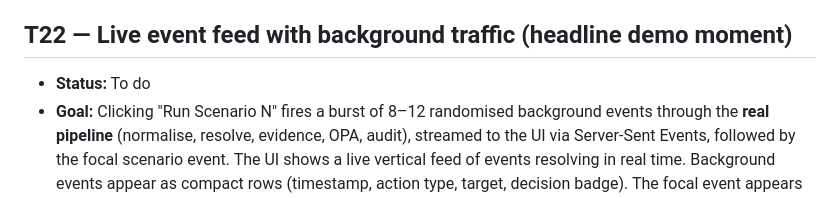
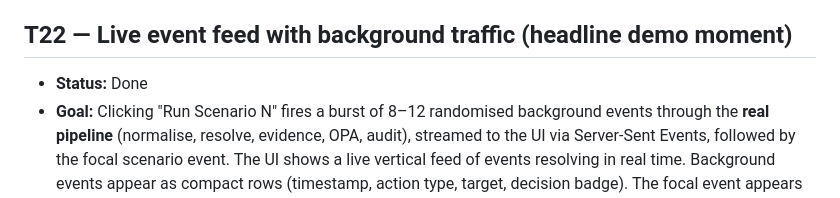
Before and after one commit to Zeeshan-ali4/AI_PEL, a Markdown page: TASK_LEDGER.md, the part around the change. Rendered like a GitHub page.

Commit message:
updated task ledger

```diff
--- a/TASK_LEDGER.md
+++ b/TASK_LEDGER.md
@@ -268,7 +268,7 @@ Integration milestone is **T13** (all six scenarios pass end-to-end via a JSON e
 > These tasks transform the demo from "click and see a result" to "watch a control plane operating in real time." They do not add new enforcement logic — they add observability, configurability, and auditability UX that makes the demo feel like a production system. **Scope discipline is critical**: each task has a hard boundary. Do not build a policy studio, a notification system, or a real-time streaming platform. Build exactly what is specified.
 
 ## T22 — Live event feed with background traffic (headline demo moment)
-- **Status:** To do
+- **Status:** Done
 - **Goal:** Clicking "Run Scenario N" fires a burst of 8–12 randomised background events through the **real pipeline** (normalise, resolve, evidence, OPA, audit), streamed to the UI via Server-Sent Events, followed by the focal scenario event. The UI shows a live vertical feed of events resolving in real time. Background events appear as compact rows (timestamp, action type, target, decision badge). The focal event appears last with visual emphasis and expands to show the full pipeline trace (stage-by-stage outputs + timing), the evidence panel, triggering control, and framework mappings. The buyer watches routine actions sail through as "allow," then sees the focal event get blocked or escalated — making the enforcement point visceral.
 - **Depends on:** T13, T05 (fixture data for background events)
 - **Spec refs:** §11, §7, §8A (new section)
```
